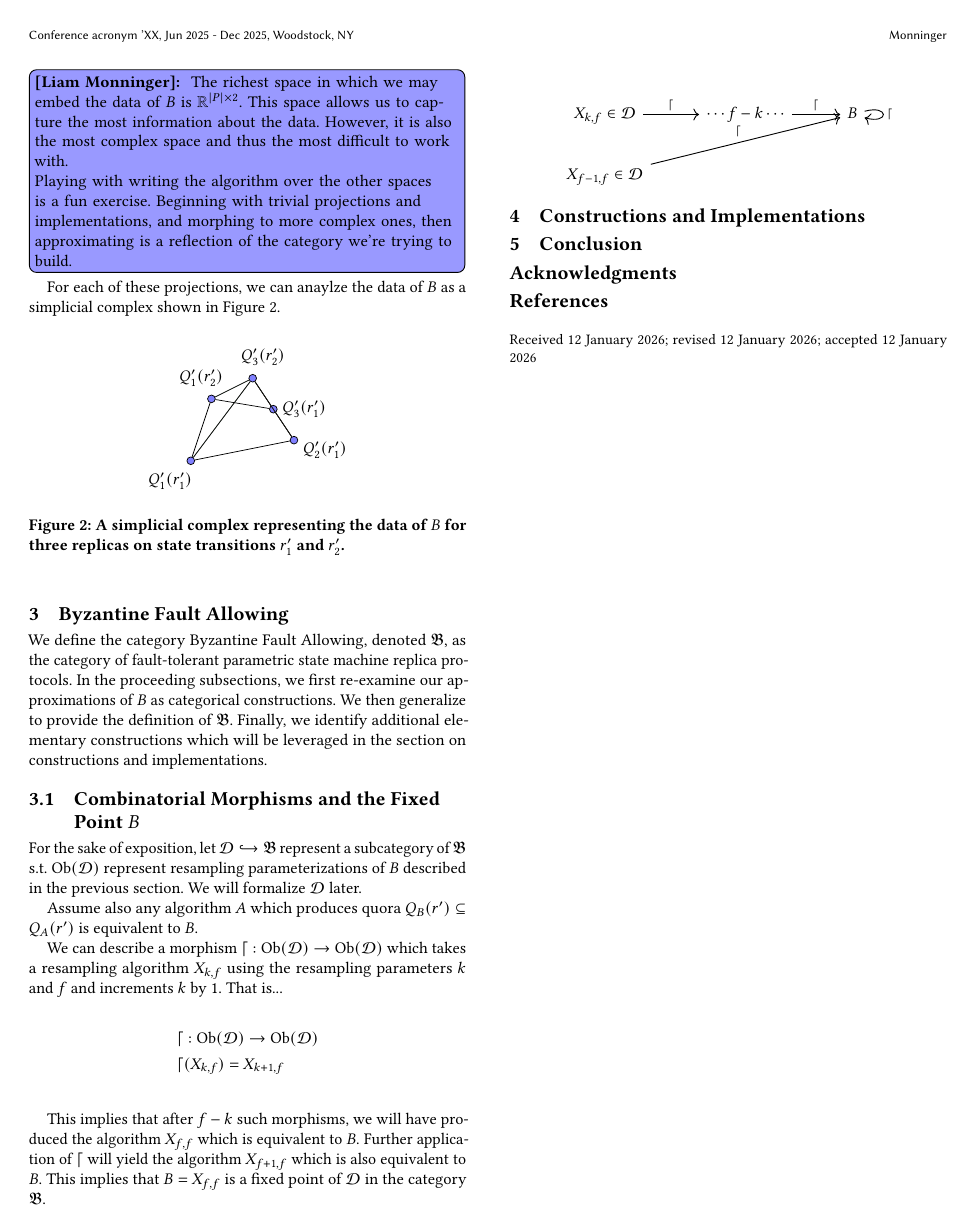
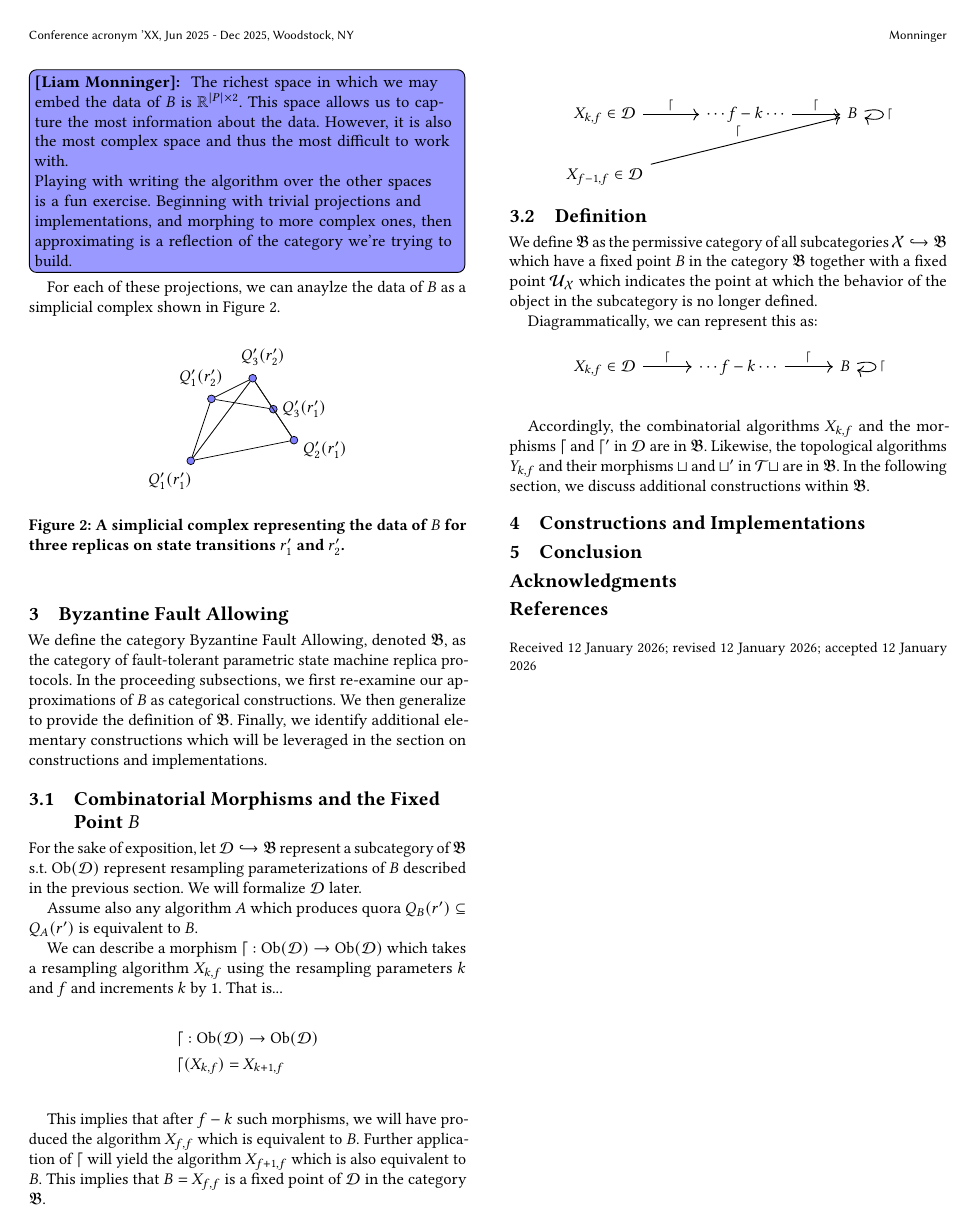
Before and after one commit to ramate-io/bfa, a LaTeX paper (papers/acmart/main.tex): page 6 of 6. Compiled offline with pdfLaTeX.

Commit message:
chore: add external definition of category.

```diff
--- a/papers/acmart/main.tex
+++ b/papers/acmart/main.tex
@@ -666,6 +666,19 @@ This implies that after $f-k$ such morphisms, we will have produced the algorith
 \end{tikzcd}
 \]
 
+\subsection{Definition}
+We define $\bfa$ as the permissive category of all subcategories $\mathcal{X} \hookrightarrow \bfa$ which have a fixed point $B$ in the category $\bfa$ together with a fixed point $\mathcal{U}_{\mathcal{X}}$ which indicates the point at which the behavior of the object in the subcategory is no longer defined.
+
+Diagrammatically, we can represent this as:
+
+\[
+\begin{tikzcd}[row sep=2em, column sep=3em]
+  X_{k,f} \in \mathcal{D} \arrow[r, "\mathcal{d}"] & \cdots f-k \cdots \arrow[r, "\mathcal{d}"] & B \arrow[loop right, "\mathcal{d}"] \\
+\end{tikzcd}
+\]
+
+Accordingly, the combinatorial algorithms $X_{k,f}$ and the morphisms $\mathcal{d}$ and $\mathcal{d'}$ in $\mathcal{D}$ are in $\bfa$. Likewise, the topological algorithms $Y_{k,f}$ and their morphisms $\mathcal{t}$ and $\mathcal{t'}$ in $\mathcal{Tt}$ are in $\bfa$. In the following section, we discuss additional constructions within $\bfa$.
+
 \section{Constructions and Implementations}
 
 \section{Conclusion}
```
Also changed, not shown: papers/acmart/main.pdf, 3 other files.
